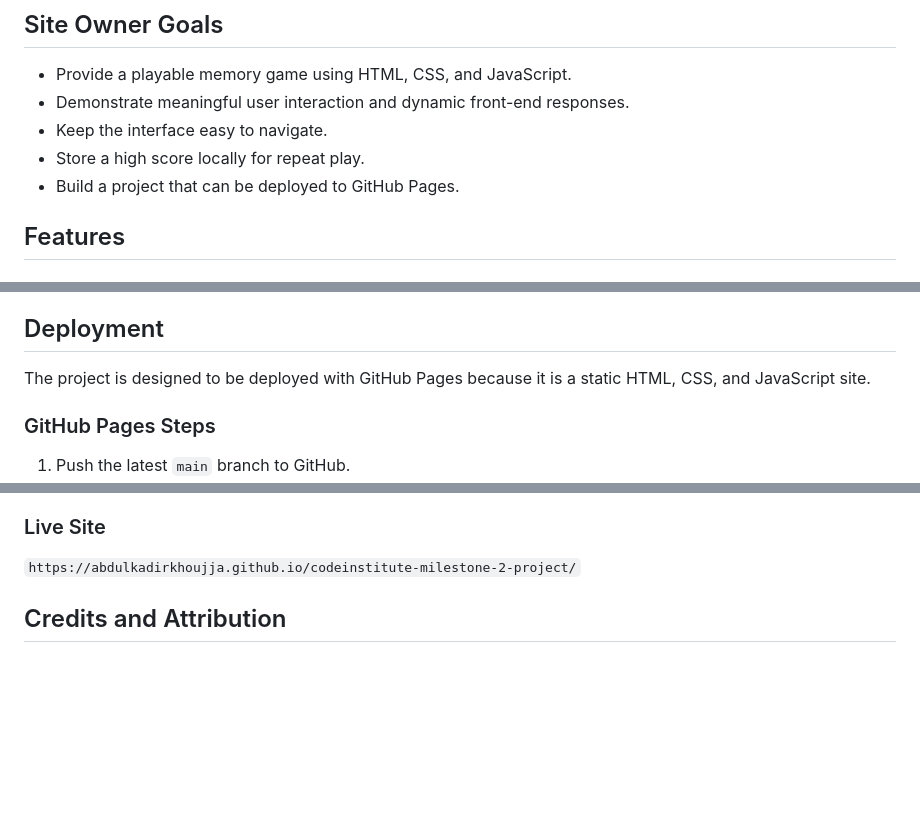
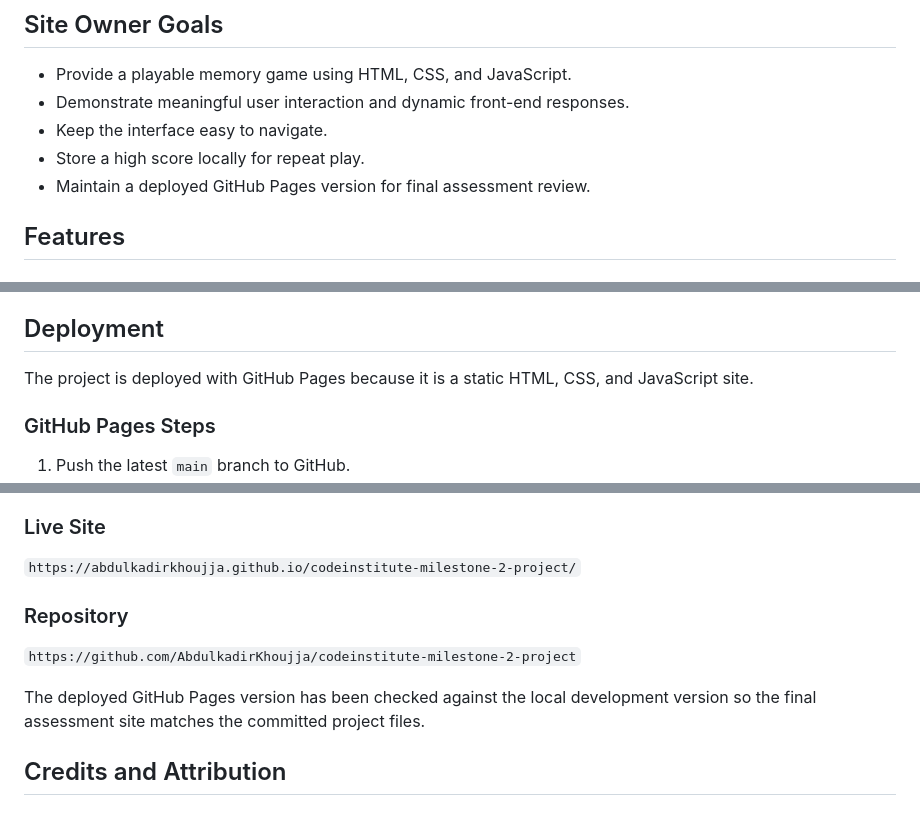
Before and after one commit to AbdulkadirKhoujja/codeinstitute-milestone-2-project, a Markdown page: README.md, 3 parts joined by grey strips. Drawn GitHub-style; blank space fills up the shorter version.

Commit message:
docs: update deployment links and project status

```diff
--- a/README.md
+++ b/README.md
@@ -58,7 +58,7 @@ The project is being created for Code Institute Project 2: Interactive Frontend
 - Demonstrate meaningful user interaction and dynamic front-end responses.
 - Keep the interface easy to navigate.
 - Store a high score locally for repeat play.
-- Build a project that can be deployed to GitHub Pages.
+- Maintain a deployed GitHub Pages version for final assessment review.
 
 ## Features
 
@@ -233,7 +233,7 @@ Supporting testing files:
 
 ## Deployment
 
-The project is designed to be deployed with GitHub Pages because it is a static HTML, CSS, and JavaScript site.
+The project is deployed with GitHub Pages because it is a static HTML, CSS, and JavaScript site.
 
 ### GitHub Pages Steps
 
@@ -249,6 +249,12 @@ The project is designed to be deployed with GitHub Pages because it is a static
 ### Live Site
 
 `https://abdulkadirkhoujja.github.io/codeinstitute-milestone-2-project/`
+
+### Repository
+
+`https://github.com/AbdulkadirKhoujja/codeinstitute-milestone-2-project`
+
+The deployed GitHub Pages version has been checked against the local development version so the final assessment site matches the committed project files.
 
 ## Credits and Attribution
 
```
